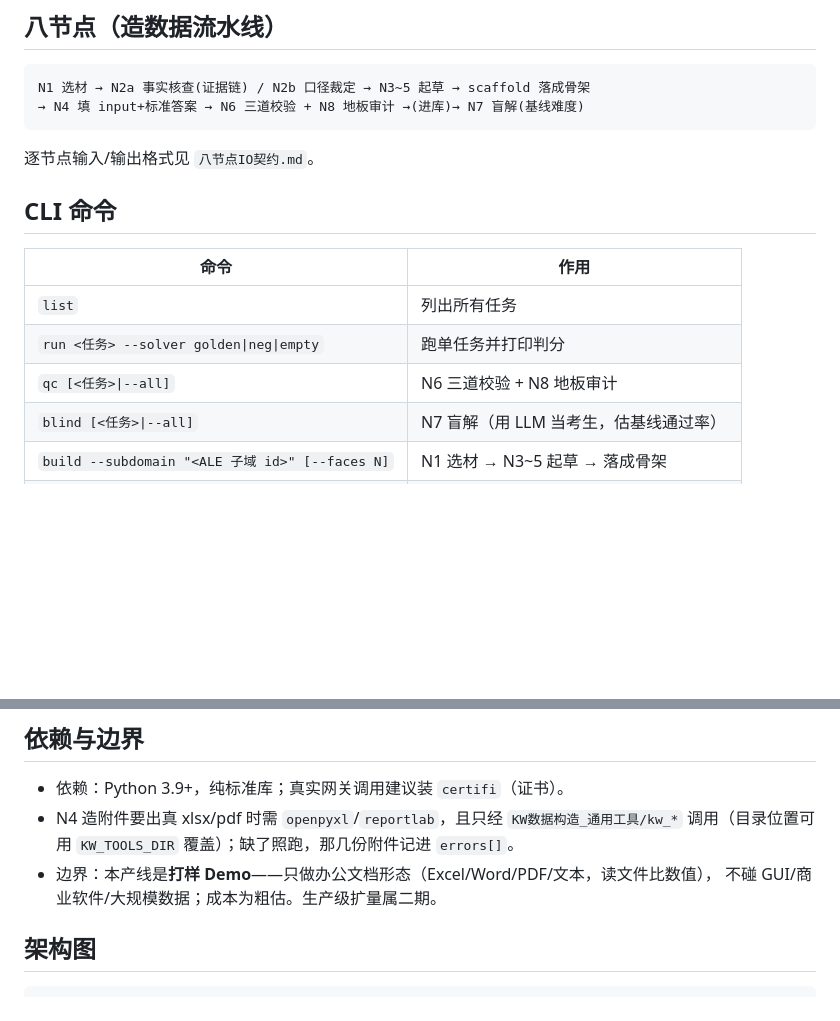
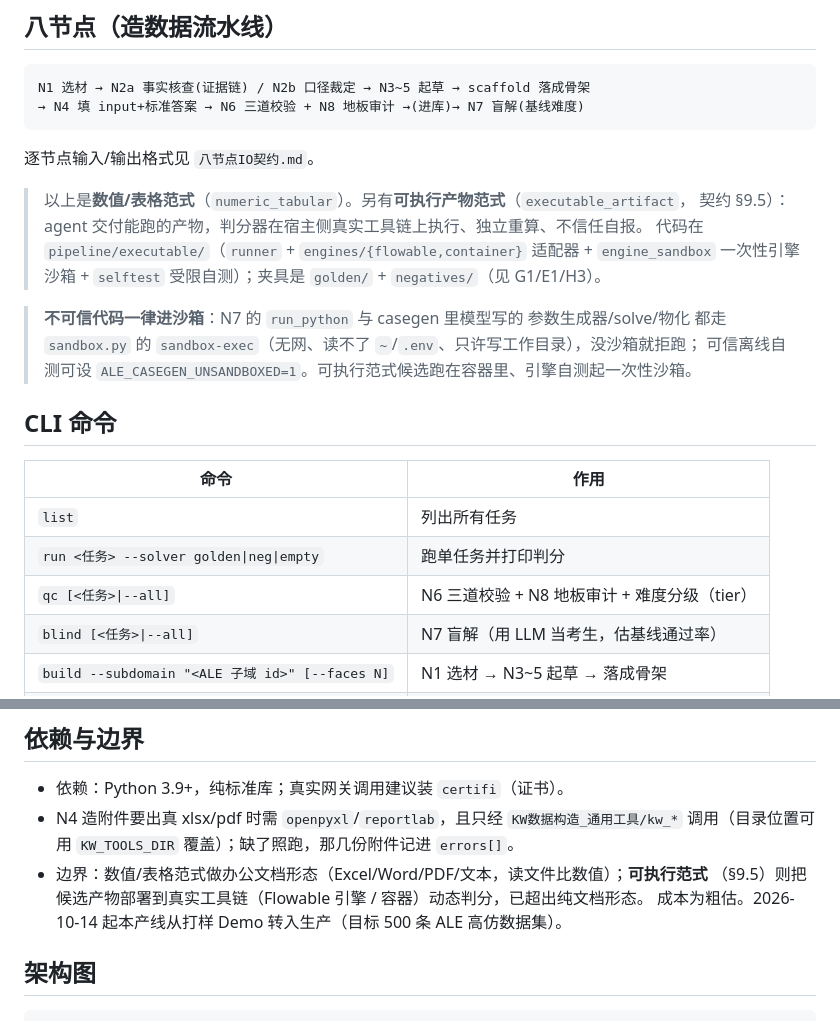
Before and after one commit to chenzhuohou1-byte/occupational-task-forge, a Markdown page: pipeline/README.md, 2 parts joined by grey strips. Drawn GitHub-style; blank space fills up the shorter version.

```diff
--- a/pipeline/README.md
+++ b/pipeline/README.md
@@ -88,13 +88,22 @@ N1 选材 → N2a 事实核查(证据链) / N2b 口径裁定 → N3~5 起草 →
 
 逐节点输入/输出格式见 `八节点IO契约.md`。
 
+> 以上是**数值/表格范式**（`numeric_tabular`）。另有**可执行产物范式**（`executable_artifact`，
+> 契约 §9.5）：agent 交付能跑的产物，判分器在宿主侧真实工具链上执行、独立重算、不信任自报。
+> 代码在 `pipeline/executable/`（`runner` + `engines/{flowable,container}` 适配器 + `engine_sandbox`
+> 一次性引擎沙箱 + `selftest` 受限自测）；夹具是 `golden/` + `negatives/`（见 G1/E1/H3）。
+
+> **不可信代码一律进沙箱**：N7 的 `run_python` 与 casegen 里模型写的 参数生成器/solve/物化 都走
+> `sandbox.py` 的 `sandbox-exec`（无网、读不了 `~`/`.env`、只许写工作目录），没沙箱就拒跑；
+> 可信离线自测可设 `ALE_CASEGEN_UNSANDBOXED=1`。可执行范式候选跑在容器里、引擎自测起一次性沙箱。
+
 ## CLI 命令
 
 | 命令 | 作用 |
 |---|---|
 | `list` | 列出所有任务 |
 | `run <任务> --solver golden\|neg\|empty` | 跑单任务并打印判分 |
-| `qc [<任务>\|--all]` | N6 三道校验 + N8 地板审计 |
+| `qc [<任务>\|--all]` | N6 三道校验 + N8 地板审计 + 难度分级（tier） |
 | `blind [<任务>\|--all]` | N7 盲解（用 LLM 当考生，估基线通过率） |
 | `build --subdomain "<ALE 子域 id>" [--faces N]` | N1 选材 → N3~5 起草 → 落成骨架 |
 | `scaffold --spec <spec.json>` | 从 spec 生成任务骨架 |
@@ -169,8 +178,9 @@ python3 -m pipeline.attachments_selftest                     # 自测：六格
 - 依赖：Python 3.9+，纯标准库；真实网关调用建议装 `certifi`（证书）。
 - N4 造附件要出真 xlsx/pdf 时需 `openpyxl`/`reportlab`，且只经 `KW数据构造_通用工具/kw_*`
   调用（目录位置可用 `KW_TOOLS_DIR` 覆盖）；缺了照跑，那几份附件记进 `errors[]`。
-- 边界：本产线是**打样 Demo**——只做办公文档形态（Excel/Word/PDF/文本，读文件比数值），
-  不碰 GUI/商业软件/大规模数据；成本为粗估。生产级扩量属二期。
+- 边界：数值/表格范式做办公文档形态（Excel/Word/PDF/文本，读文件比数值）；**可执行范式**
+  （§9.5）则把候选产物部署到真实工具链（Flowable 引擎 / 容器）动态判分，已超出纯文档形态。
+  成本为粗估。2026-10-14 起本产线从打样 Demo 转入生产（目标 500 条 ALE 高仿数据集）。
 
 ## 架构图
 
```
Also changed, not shown: README.md (+48 -7 lines).
